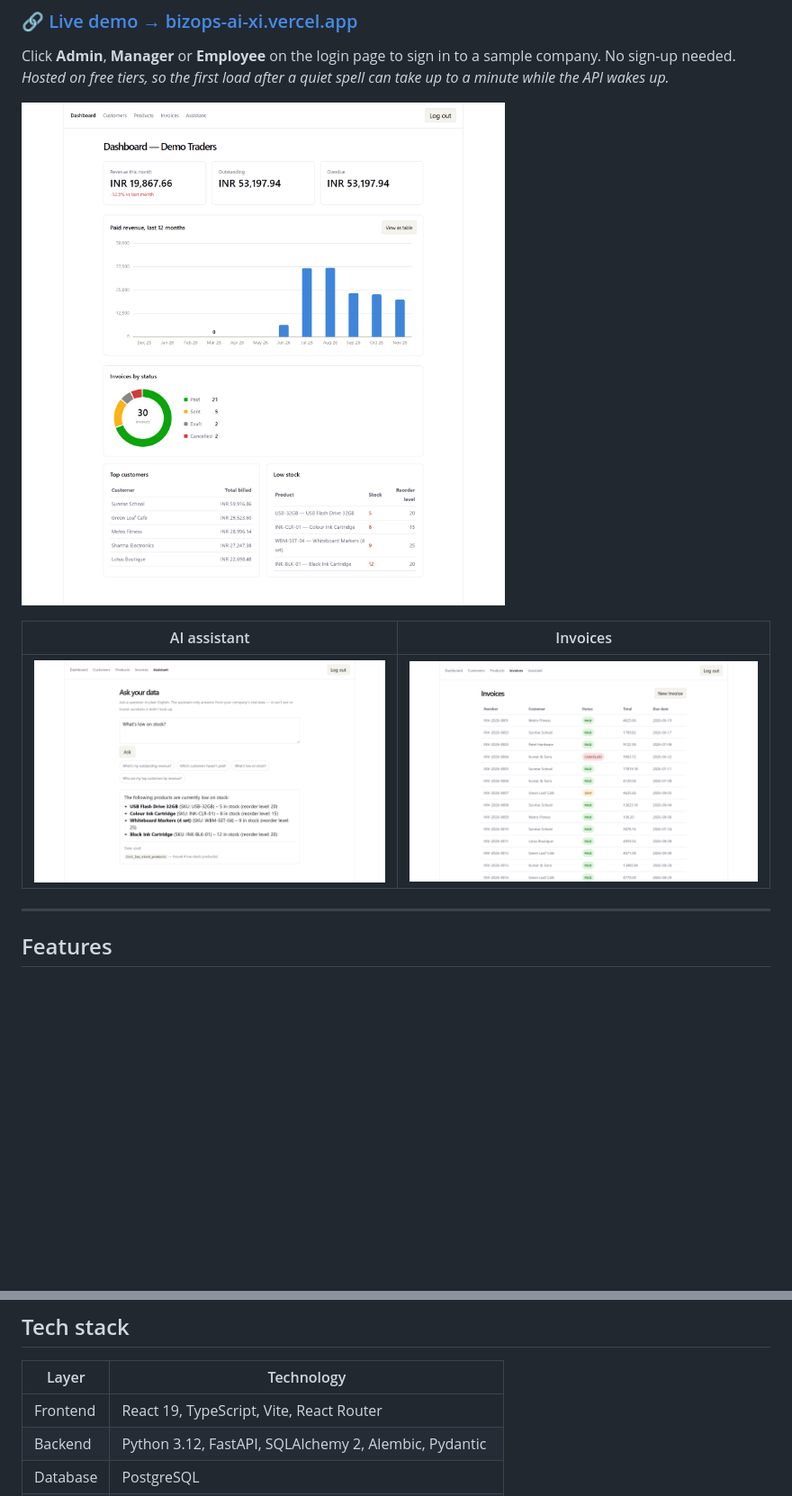
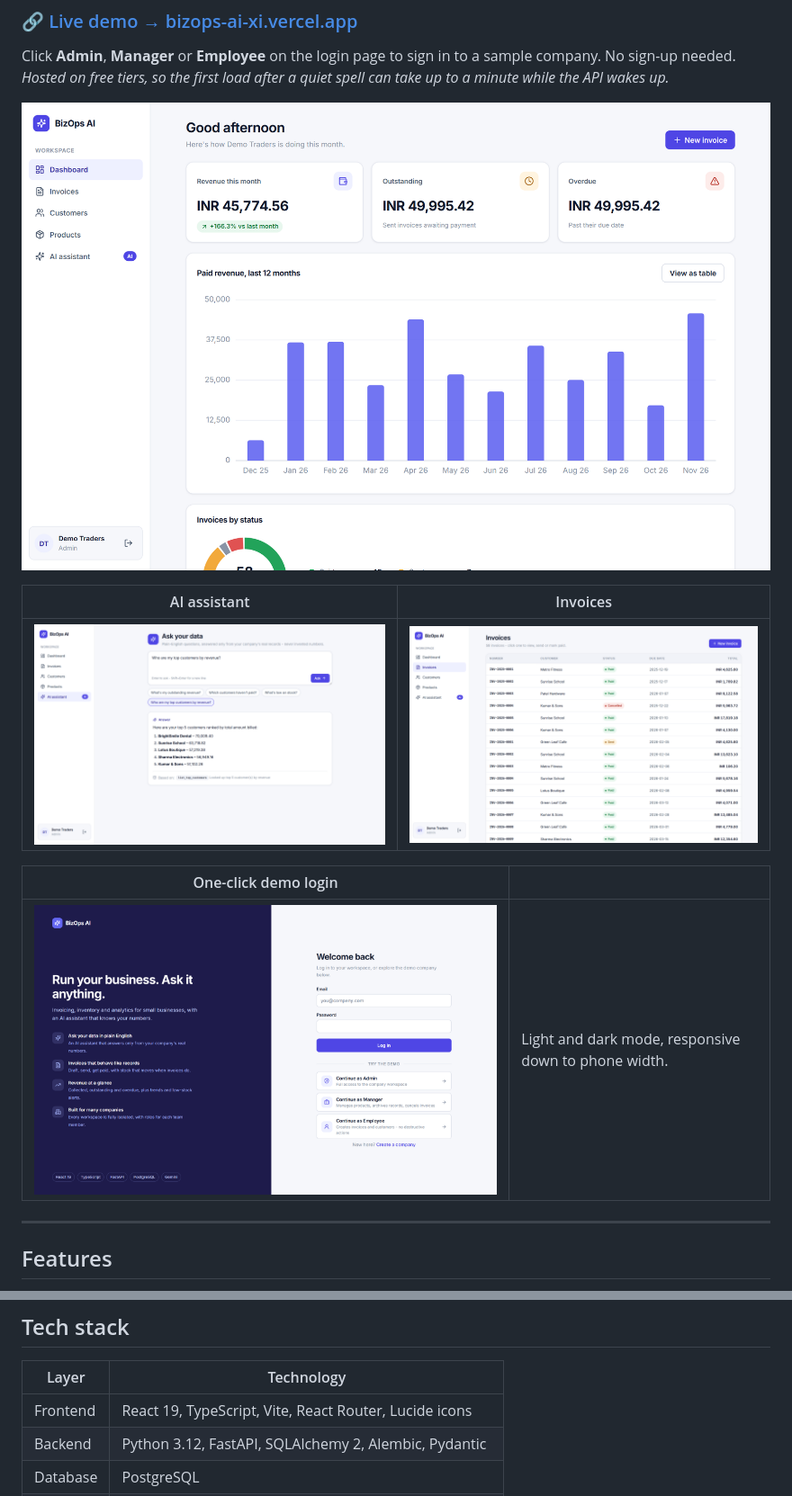
Before and after one commit to Sakshi3333/bizops-ai, a Markdown page: README.md, 2 parts joined by grey strips. Shown at 90% size. GitHub-like rendering; pictures changed too: docs/screenshots/assistant.png, docs/screenshots/dashboard.png, docs/screenshots/invoices.png; blank space fills up the shorter version.

Commit message:
Refresh screenshots and link-preview image for the redesign
Co-Authored-By: Claude Opus 5.5 <noreply@anthropic.com>

```diff
--- a/README.md
+++ b/README.md
@@ -13,6 +13,10 @@ Click **Admin**, **Manager** or **Employee** on the login page to sign in to a s
 |---|---|
 | ![AI assistant](docs/screenshots/assistant.png) | ![Invoices](docs/screenshots/invoices.png) |
 
+| One-click demo login | |
+|---|---|
+| ![Login](docs/screenshots/login.png) | Light and dark mode, responsive down to phone width. |
+
 ---
 
 ## Features
@@ -27,7 +31,7 @@ Click **Admin**, **Manager** or **Employee** on the login page to sign in to a s
 
 | Layer | Technology |
 |---|---|
-| Frontend | React 19, TypeScript, Vite, React Router |
+| Frontend | React 19, TypeScript, Vite, React Router, Lucide icons |
 | Backend | Python 3.12, FastAPI, SQLAlchemy 2, Alembic, Pydantic |
 | Database | PostgreSQL |
 | AI | Google Gemini (function calling) |
```
Also changed, not shown: 1 other file.
